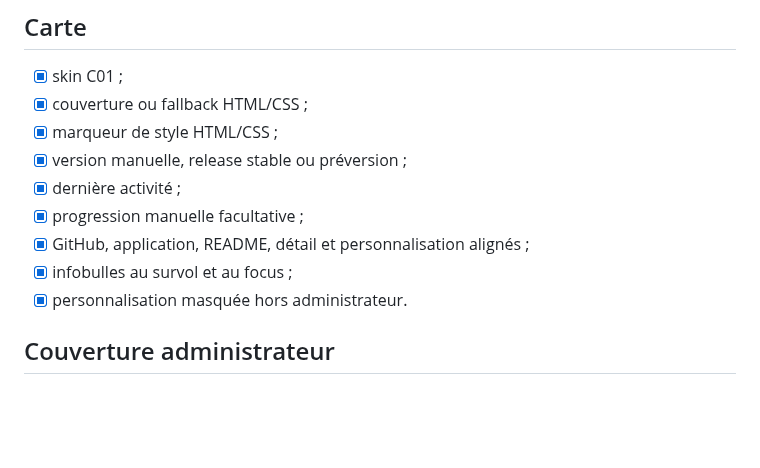
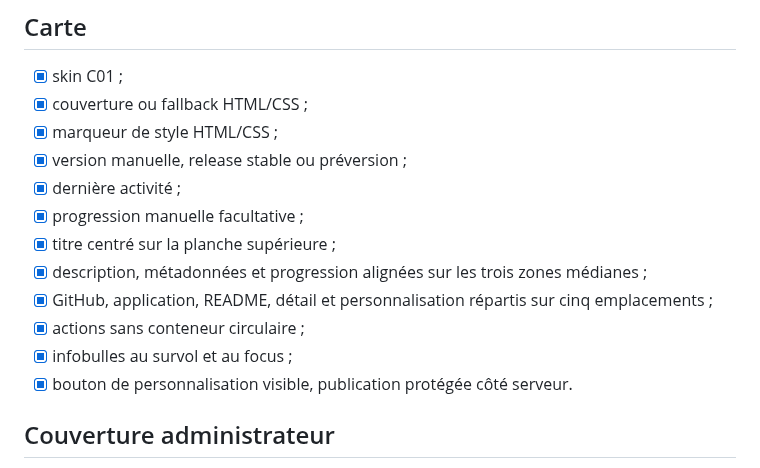
Before and after one commit to christolosier-ship-it/La-Grange, a Markdown page: docs/04-qualite/14-checklist-phase-6.md, the part around the change. GitHub-like rendering; blank space fills up the shorter version.

Commit message:
docs: aligner la checklist sur les cinq boutons visibles

```diff
--- a/docs/04-qualite/14-checklist-phase-6.md
+++ b/docs/04-qualite/14-checklist-phase-6.md
@@ -30,9 +30,12 @@
 - [x] version manuelle, release stable ou préversion ;
 - [x] dernière activité ;
 - [x] progression manuelle facultative ;
-- [x] GitHub, application, README, détail et personnalisation alignés ;
+- [x] titre centré sur la planche supérieure ;
+- [x] description, métadonnées et progression alignées sur les trois zones médianes ;
+- [x] GitHub, application, README, détail et personnalisation répartis sur cinq emplacements ;
+- [x] actions sans conteneur circulaire ;
 - [x] infobulles au survol et au focus ;
-- [x] personnalisation masquée hors administrateur.
+- [x] bouton de personnalisation visible, publication protégée côté serveur.
 
 ## Couverture administrateur
 
```
